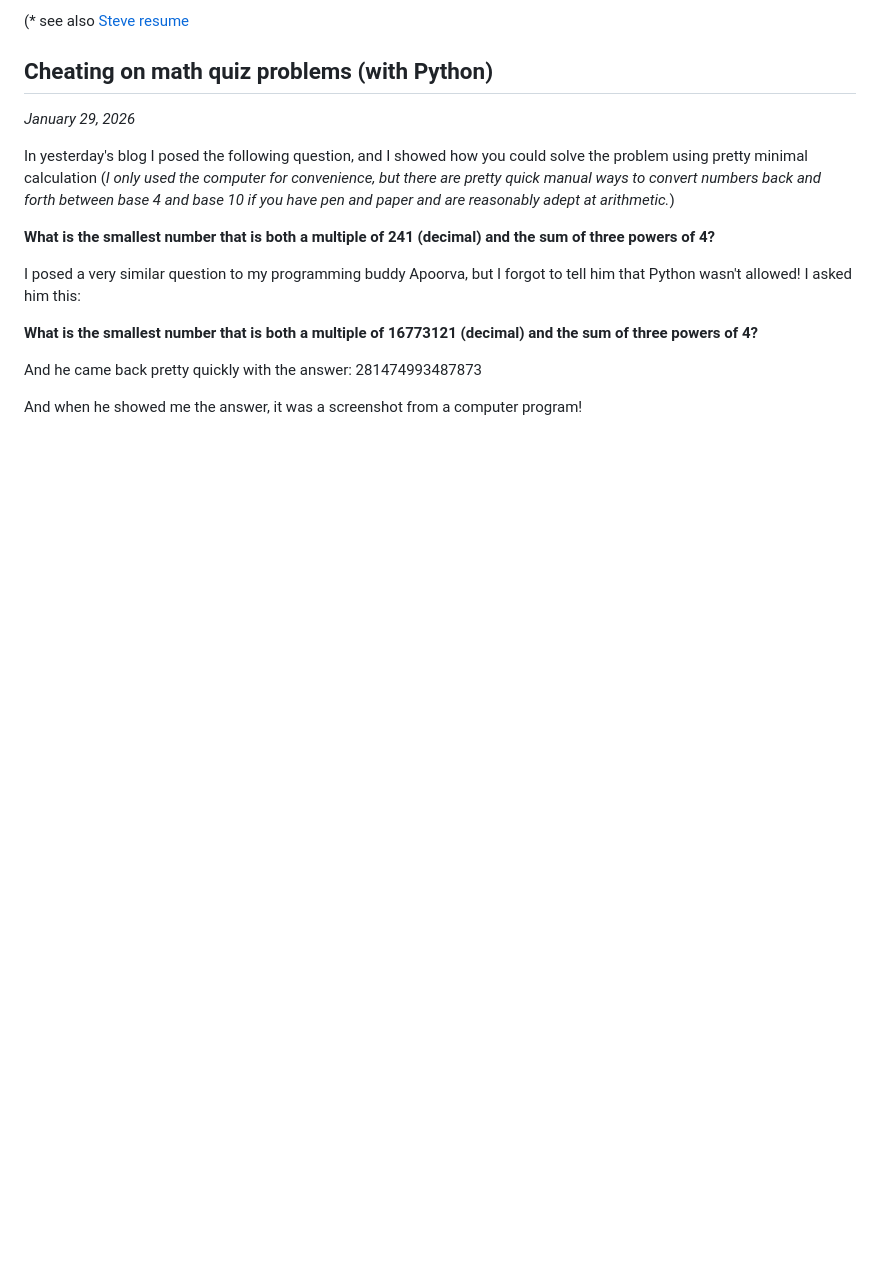
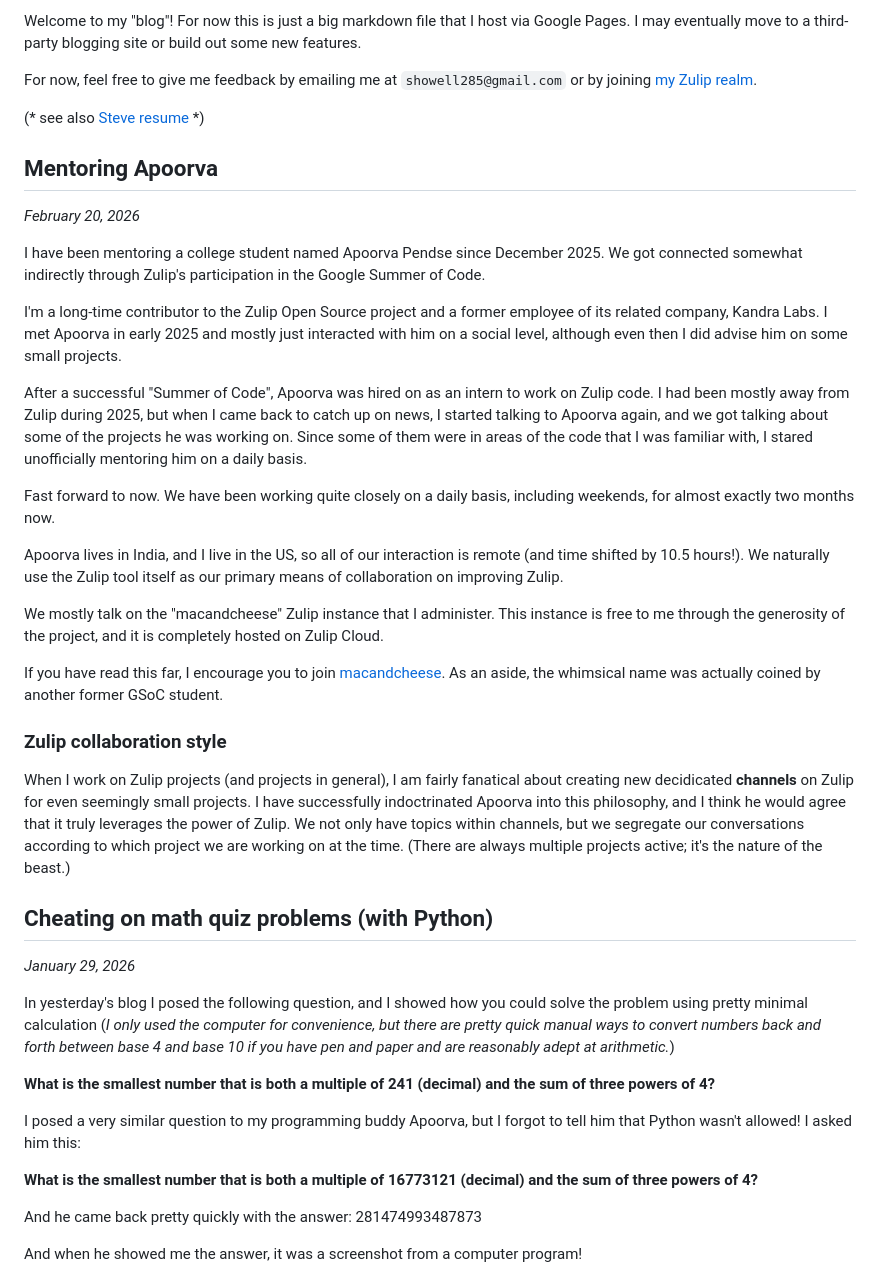
Before and after one commit to showell/showell.github.io, a Markdown page: blog.md, the part around the change. GitHub-like rendering; blank space fills up the shorter version.

Commit message:
Start Apoorva blog entry.

```diff
--- a/blog.md
+++ b/blog.md
@@ -1,4 +1,74 @@
-(* see also [Steve resume](steve.html)
+Welcome to my "blog"! For now this is just a big
+markdown file that I host via Google Pages. I may
+eventually move to a third-party blogging site or
+build out some new features.
+
+For now, feel free to give me feedback by
+emailing me at `showell285@gmail.com` or by
+joining [my Zulip realm](https://macandcheese.zulipchat.com/register).
+
+(* see also [Steve resume](steve.html) *)
+
+## Mentoring Apoorva
+
+*February 20, 2026*
+
+I have been mentoring a college student named
+Apoorva Pendse since December 2025.  We got
+connected somewhat indirectly through Zulip's
+participation in the Google Summer of Code.
+
+I'm a long-time contributor to the Zulip Open
+Source project and a former employee of its
+related company, Kandra Labs.  I met Apoorva
+in early 2025 and mostly just interacted with
+him on a social level, although even then I
+did advise him on some small projects.
+
+After a successful "Summer of Code", Apoorva
+was hired on as an intern to work on Zulip
+code. I had been mostly away from Zulip during
+2025, but when I came back to catch up on news,
+I started talking to Apoorva again, and we
+got talking about some of the projects he was
+working on.  Since some of them were in areas
+of the code that I was familiar with, I stared
+unofficially mentoring him on a daily basis.
+
+Fast forward to now.  We have been working quite
+closely on a daily basis, including weekends, for
+almost exactly two months now.
+
+Apoorva lives in India, and I live in the US, so
+all of our interaction is remote (and time shifted
+by 10.5 hours!).  We naturally use the Zulip
+tool itself as our primary means of collaboration
+on improving Zulip.
+
+We mostly talk on the "macandcheese" Zulip
+instance that I administer.  This instance is
+free to me through the generosity of the project,
+and it is completely hosted on Zulip Cloud.
+
+If you have read this far, I encourage you to join
+[macandcheese](https://macandcheese.zulipchat.com/register).
+As an aside, the whimsical name was actually coined
+by another former GSoC student.
+
+### Zulip collaboration style
+
+When I work on Zulip projects (and projects in
+general), I am fairly fanatical about creating
+new decidicated **channels** on Zulip for even
+seemingly small projects.  I have successfully
+indoctrinated Apoorva into this philosophy, and
+I think he would agree that it truly leverages
+the power of Zulip. We not only have topics within
+channels, but we segregate our conversations
+according to which project we are working on
+at the time. (There are always multiple projects
+active; it's the nature of the beast.)
+
 
 ## Cheating on math quiz problems (with Python)
 
```
